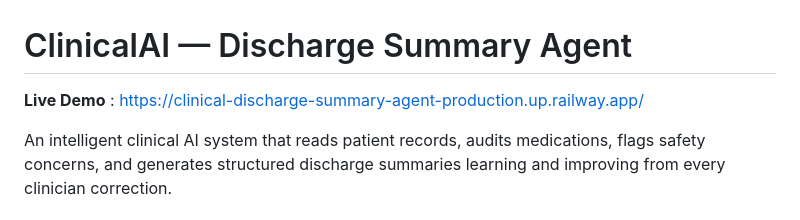
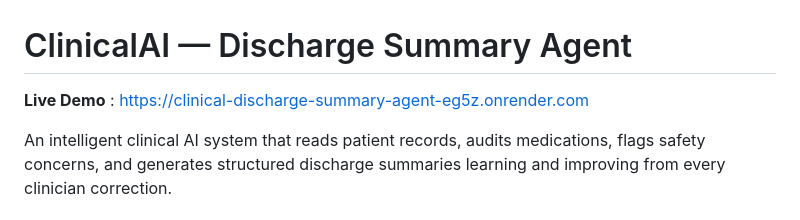
Before and after one commit to anshuS1310/Clinical-Discharge-Summary-Agent, a Markdown page: README.md, the part around the change. GitHub-like rendering.

Commit message:
Update live demo link in README

```diff
--- a/README.md
+++ b/README.md
@@ -1,6 +1,6 @@
 # ClinicalAI — Discharge Summary Agent
 
-**Live Demo** : https://clinical-discharge-summary-agent-production.up.railway.app/
+**Live Demo** : https://clinical-discharge-summary-agent-eg5z.onrender.com
 
 An intelligent clinical AI system that reads patient records, audits medications, flags safety concerns, and generates structured discharge summaries  learning and improving from every clinician correction.
 
```
